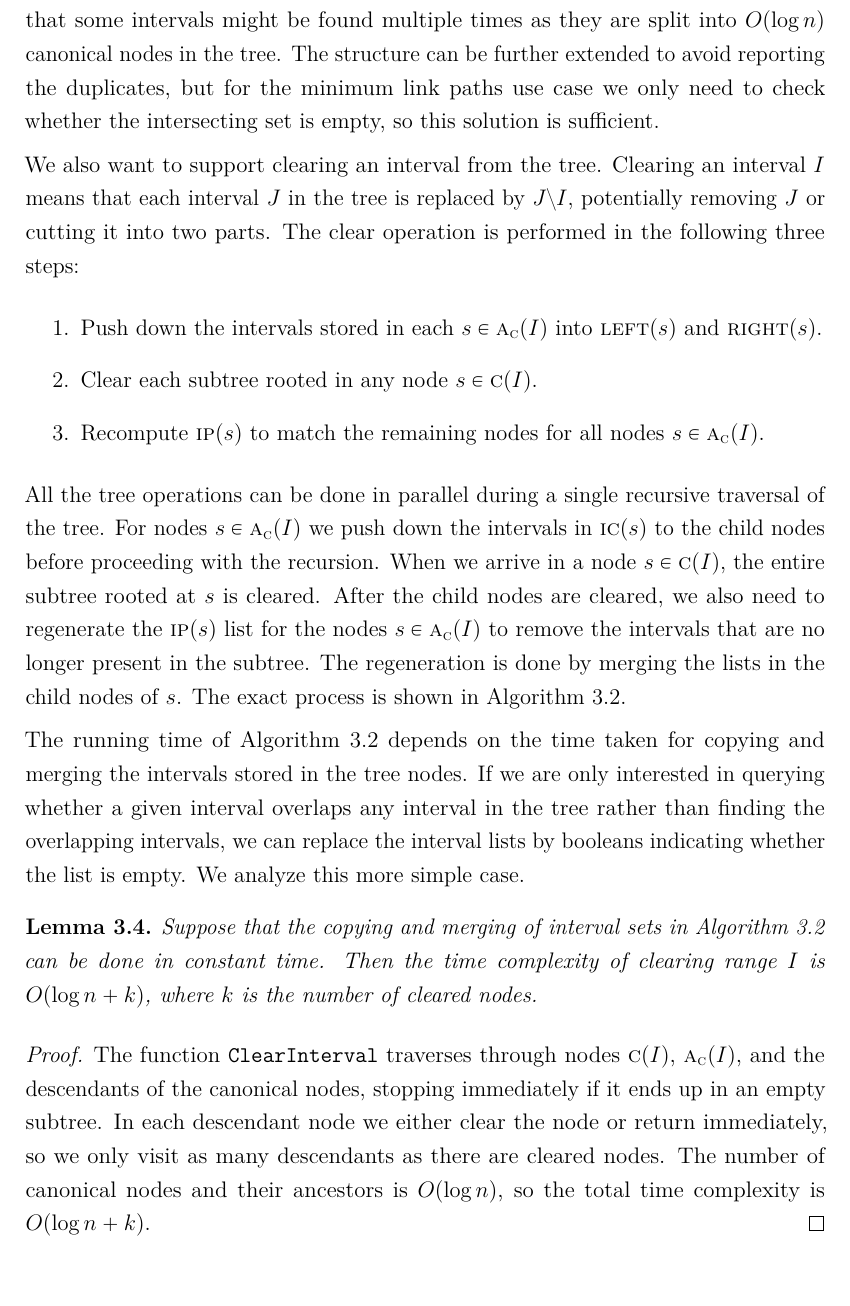
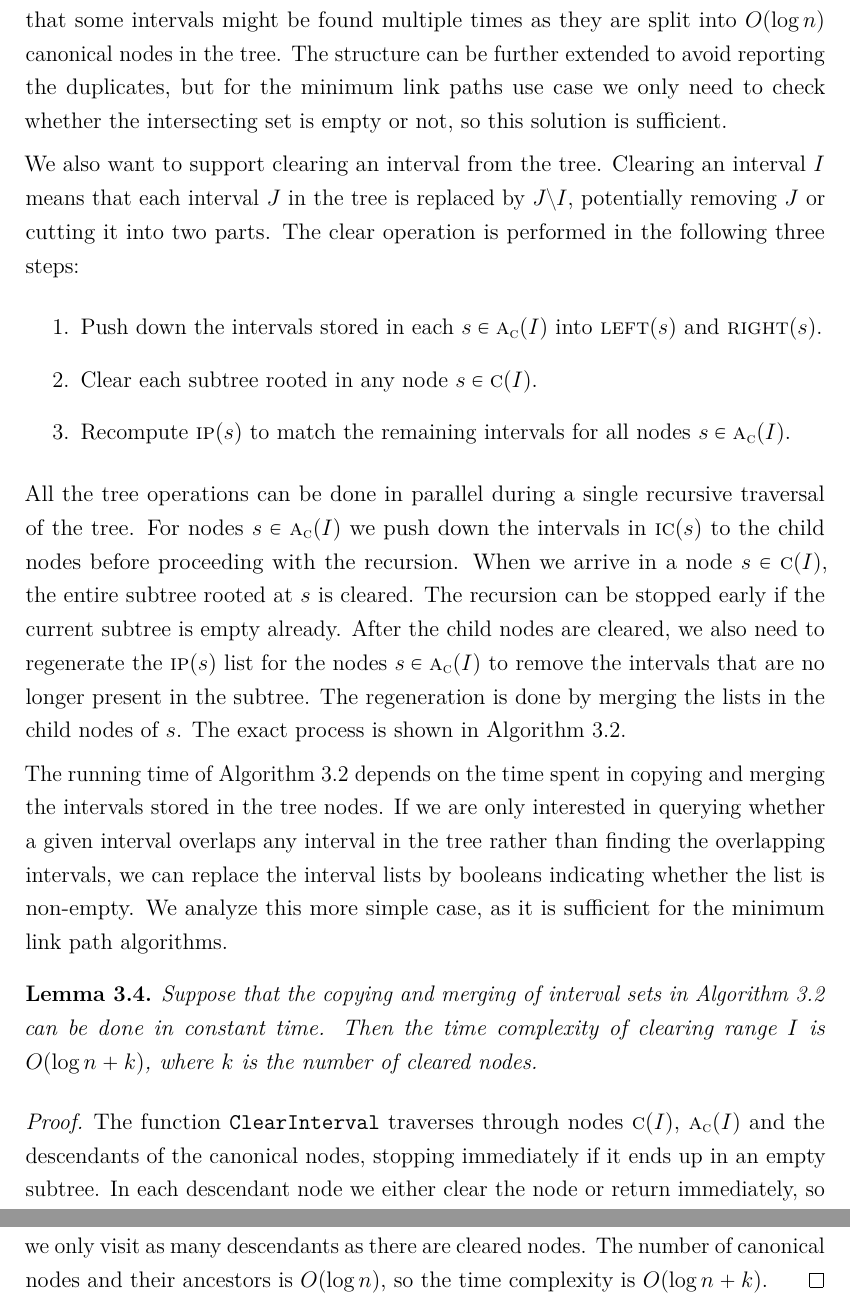
Before and after one commit to sisu/gradu, a LaTeX document (gradu.tex): part of page 29 of 66 before the commit and two parts of pages 29 and 31 of 67 after it, the two joined at a grey line, cut so that both start at the same text. Compiled offline with pdfLaTeX.

Commit message:
edits to segtree operations section

```diff
--- a/gradu.tex
+++ b/gradu.tex
@@ -953,7 +953,7 @@ When an interval $I$ is added to the segment tree, it is added to \nodecs{s} for
 When we look for intervals intersecting a given interval $J$, we report all the intervals in \nodecs{s} for all $s\in\canonpar{J}$ and in \nodeps{s} for all $s\in\canon{J}$.
 By Lemma~\ref{lem:segintersect} this finds exactly the intervals intersecting $J$ and nothing else.
 Note that some intervals might be found multiple times as they are split into $O(\log n)$ canonical nodes in the tree.
-The structure can be further extended to avoid reporting the duplicates, but for the minimum link paths use case we only need to check whether the intersecting set is empty, so this solution is sufficient.
+The structure can be further extended to avoid reporting the duplicates, but for the minimum link paths use case we only need to check whether the intersecting set is empty or not, so this solution is sufficient.
 
 We also want to support clearing an interval from the tree.
 Clearing an interval $I$ means that each interval $J$ in the tree is replaced by $J\setminus I$, potentially removing $J$ or cutting it into two parts.
@@ -961,12 +961,13 @@ The clear operation is performed in the following three steps:
 \begin{enumerate}
 \item Push down the intervals stored in each $s\in\canonpar{I}$ into \leftc{s} and \rightc{s}.
 \item Clear each subtree rooted in any node $s\in\canon{I}$.
-\item Recompute \nodeps{s} to match the remaining nodes for all nodes $s\in\canonpar{I}$.
+\item Recompute \nodeps{s} to match the remaining intervals for all nodes $s\in\canonpar{I}$.
 \end{enumerate}
 
 All the tree operations can be done in parallel during a single recursive traversal of the tree.
 For nodes $s\in\canonpar{I}$ we push down the intervals in \nodecs{s} to the child nodes before proceeding with the recursion.
 When we arrive in a node $s\in\canon{I}$, the entire subtree rooted at $s$ is cleared.
+The recursion can be stopped early if the current subtree is empty already.
 After the child nodes are cleared, we also need to regenerate the \nodeps{s} list for the nodes $s\in\canonpar{I}$ to remove the intervals that are no longer present in the subtree.
 The regeneration is done by merging the lists in the child nodes of $s$.
 The exact process is shown in Algorithm~\ref{alg:segrm}.
@@ -996,16 +1000,16 @@ The exact process is shown in Algorithm~\ref{alg:segrm}.
 \end{algorithmic}
 \end{algorithm}
 
-The running time of Algorithm~\ref{alg:segrm} depends on the time taken for copying and merging the intervals stored in the tree nodes.
-If we are only interested in querying whether a given interval overlaps any interval in the tree rather than finding the overlapping intervals, we can replace the interval lists by booleans indicating whether the list is empty.
-We analyze this more simple case.
+The running time of Algorithm~\ref{alg:segrm} depends on the time spent in copying and merging the intervals stored in the tree nodes.
+If we are only interested in querying whether a given interval overlaps any interval in the tree rather than finding the overlapping intervals, we can replace the interval lists by booleans indicating whether the list is non-empty.
+We analyze this more simple case, as it is sufficient for the minimum link path algorithms.
 
 \begin{lem}\label{lem:segrmtime}Suppose that the copying and merging of interval sets in Algorithm~\ref{alg:segrm} can be done in constant time.
 Then the time complexity of clearing range $I$ is $O(\log\segsize + k)$, where $k$ is the number of cleared nodes.\end{lem}
 \begin{proof}
-The function \cleariv traverses through nodes \canon{I}, \canonpar{I}, and the descendants of the canonical nodes, stopping immediately if it ends up in an empty subtree.
+The function \cleariv traverses through nodes \canon{I}, \canonpar{I} and the descendants of the canonical nodes, stopping immediately if it ends up in an empty subtree.
 In each descendant node we either clear the node or return immediately, so we only visit as many descendants as there are cleared nodes.
-The number of canonical nodes and their ancestors is $O(\log\segsize)$, so the total time complexity is $O(\log\segsize + k)$.
+The number of canonical nodes and their ancestors is $O(\log\segsize)$, so the time complexity is $O(\log\segsize + k)$.
 \end{proof}
 
 
```
Also changed, not shown: gradu.tex (15 more changed lines).
